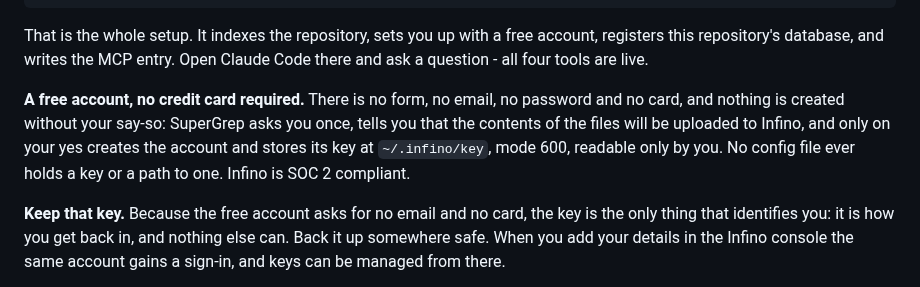
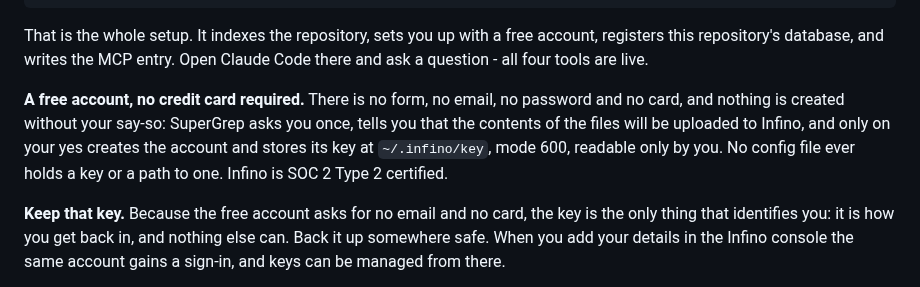
Before and after one commit to infino-ai/code-context, a Markdown page: README.md, the part around the change. GitHub-like rendering.

Commit message:
README: SOC 2 Type 2 certified

```diff
--- a/README.md
+++ b/README.md
@@ -106,7 +106,7 @@ node /path/to/supergrep/dist/cli.js install --platform https://host
 
 That is the whole setup. It indexes the repository, sets you up with a free account, registers this repository's database, and writes the MCP entry. Open Claude Code there and ask a question - all four tools are live.
 
-**A free account, no credit card required.** There is no form, no email, no password and no card, and nothing is created without your say-so: SuperGrep asks you once, tells you that the contents of the files will be uploaded to Infino, and only on your yes creates the account and stores its key at `~/.infino/key`, mode 600, readable only by you. No config file ever holds a key or a path to one. Infino is SOC 2 compliant.
+**A free account, no credit card required.** There is no form, no email, no password and no card, and nothing is created without your say-so: SuperGrep asks you once, tells you that the contents of the files will be uploaded to Infino, and only on your yes creates the account and stores its key at `~/.infino/key`, mode 600, readable only by you. No config file ever holds a key or a path to one. Infino is SOC 2 Type 2 certified.
 
 **Keep that key.** Because the free account asks for no email and no card, the key is the only thing that identifies you: it is how you get back in, and nothing else can. Back it up somewhere safe. When you add your details in the Infino console the same account gains a sign-in, and keys can be managed from there.
 
```
